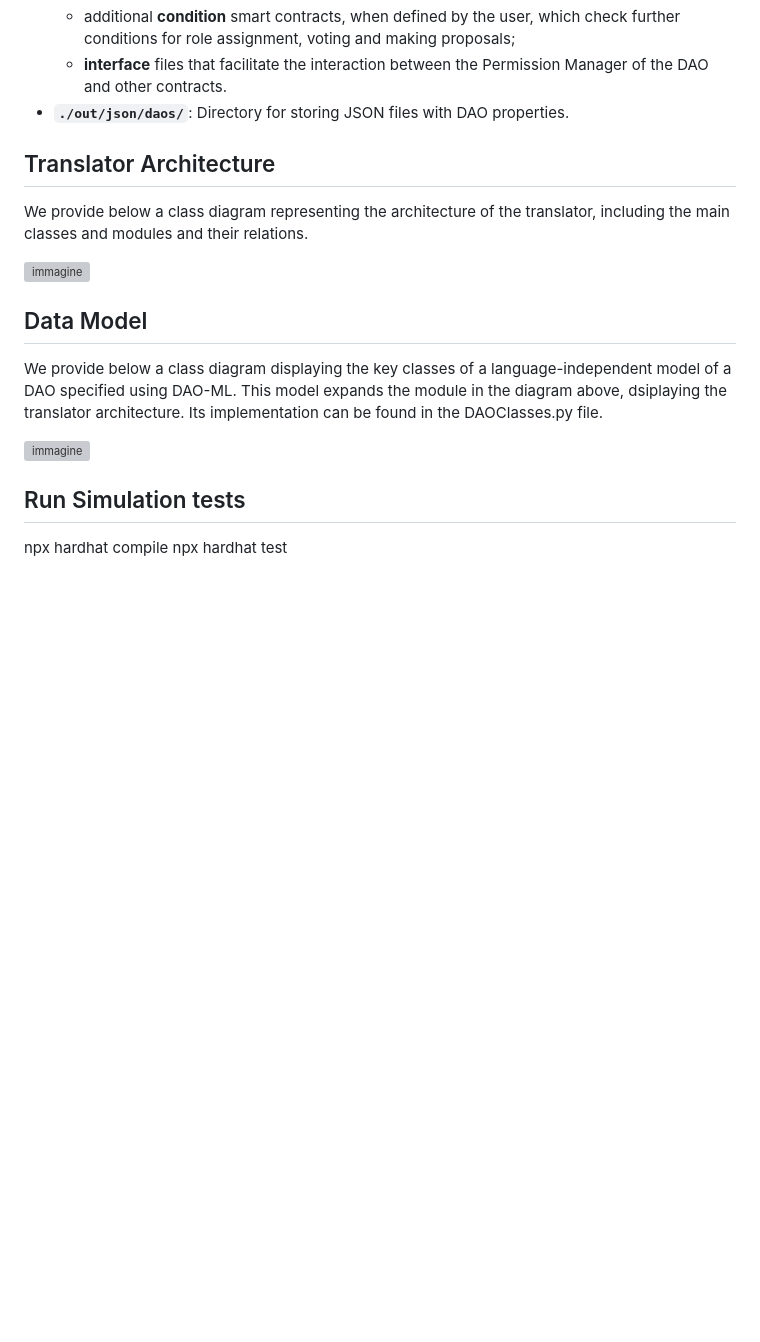
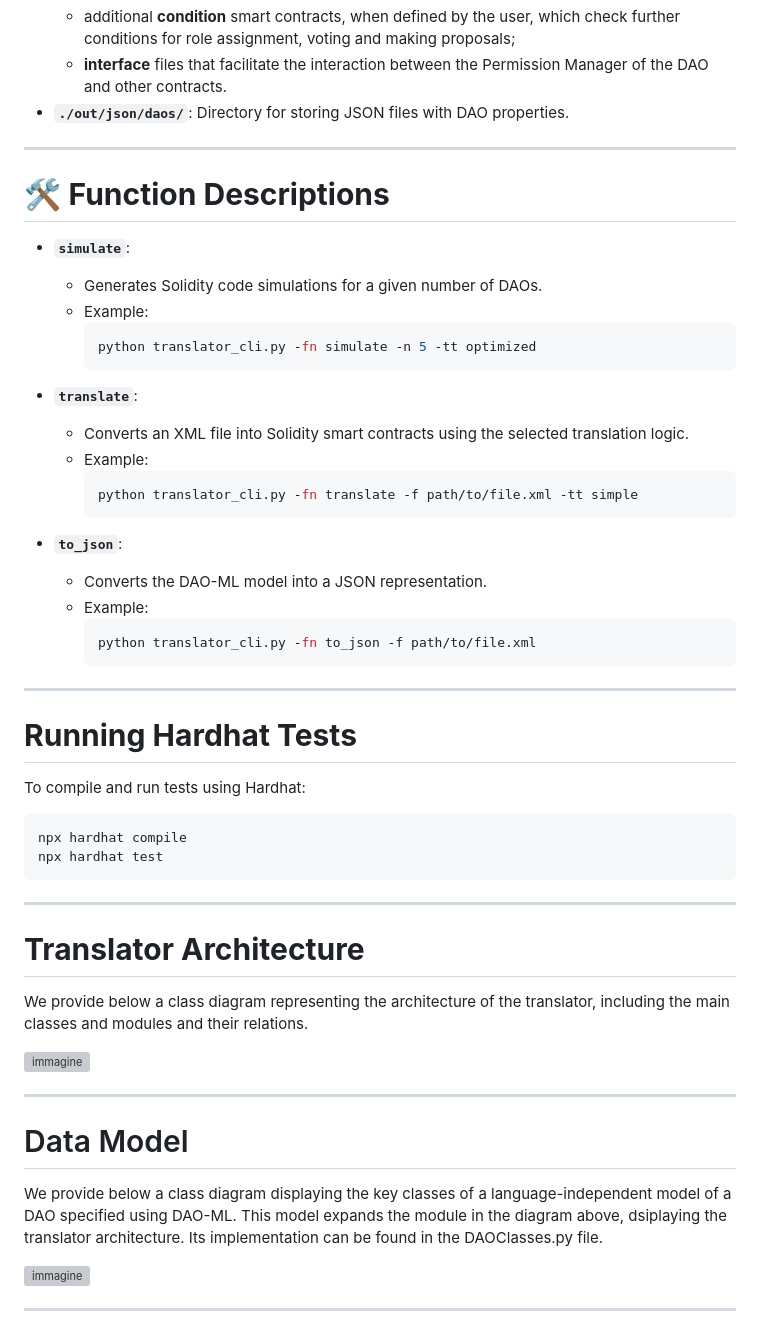
Before and after one commit to SoweluAvanzo/DAO-ML_to_Solidity, a Markdown page: README.md, the part around the change printed below. GitHub-like rendering; blank space fills up the shorter version; grey boxes are pictures that could not be loaded.

````diff
--- a/README.md
+++ b/README.md
@@ -27,18 +65,54 @@ The DAO-ML to Solidity translator transforms XML files conforming to the DAO-ML
    - additional **condition** smart contracts, when defined by the user, which check further conditions for role assignment, voting and making proposals;
    - **interface** files that facilitate the interaction between the Permission Manager of the DAO and other contracts.
 - **`./out/json/daos/`**: Directory for storing JSON files with DAO properties.
-## Translator Architecture
+
+---
+
+# 🛠️ **Function Descriptions**
+
+- **`simulate`**:
+  - Generates Solidity code simulations for a given number of DAOs.
+  - Example:
+    ```bash
+    python translator_cli.py -fn simulate -n 5 -tt optimized
+    ```
+
+- **`translate`**:
+  - Converts an XML file into Solidity smart contracts using the selected translation logic.
+  - Example:
+    ```bash
+    python translator_cli.py -fn translate -f path/to/file.xml -tt simple
+    ```
+
+- **`to_json`**:
+  - Converts the DAO-ML model into a JSON representation.
+  - Example:
+    ```bash
+    python translator_cli.py -fn to_json -f path/to/file.xml
+    ```
+
+---
+
+# **Running Hardhat Tests**
+
+To compile and run tests using Hardhat:
+
+```bash
+npx hardhat compile
+npx hardhat test
+```
+---
+
+# **Translator Architecture**
 We provide below a class diagram representing the architecture of the translator, including the main classes and modules and their relations.
 
 ![immagine](https://github.com/user-attachments/assets/3a60fc72-eb75-4fa3-a91f-b5041b7725a3)
 
-## Data Model
+---
+
+# Data Model
 We provide below a class diagram displaying the key classes of a language-independent model of a DAO specified using DAO-ML. This model expands the module in the diagram above, dsiplaying the translator architecture. Its implementation can be found in the DAOClasses.py file.
 
 ![immagine](https://github.com/user-attachments/assets/36f18139-71a0-44f7-8e69-d8fcd74912d9)
 
-
-## Run Simulation tests
-
-npx hardhat compile
-npx hardhat test
+---
````
Also changed, not shown: other parts of README.md (+49 -11 lines).
